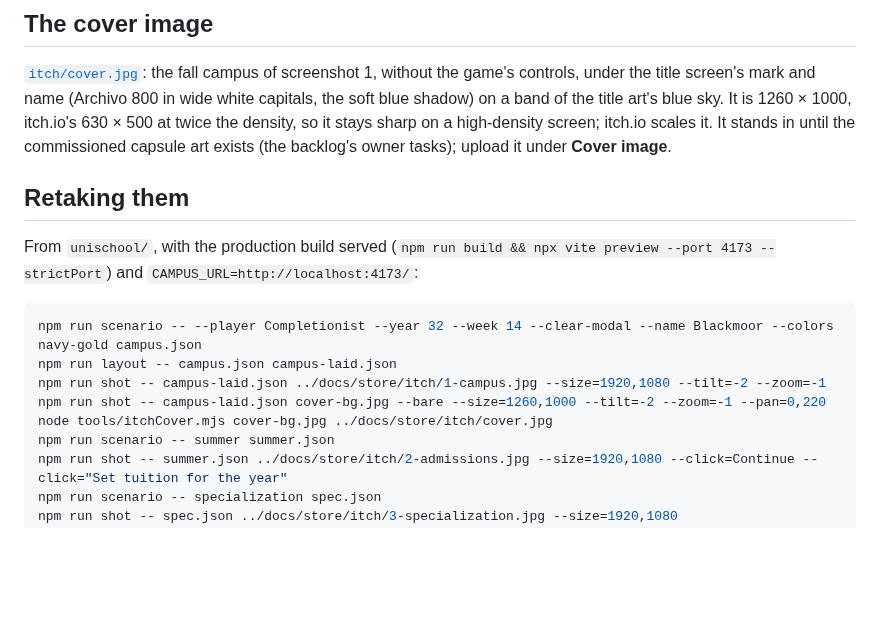
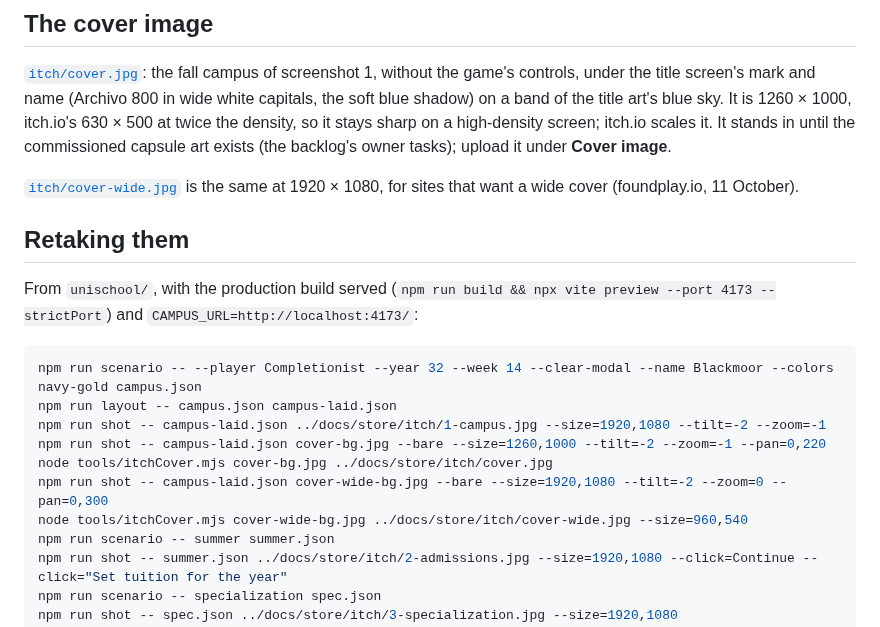
Before and after one commit to loumiy/unischool, a Markdown page: docs/store/itch-page.md, the part around the change. GitHub-like rendering; blank space fills up the shorter version.

```diff
--- a/docs/store/itch-page.md
+++ b/docs/store/itch-page.md
@@ -180,6 +180,9 @@ the density, so it stays sharp on a high-density screen; itch.io scales it.
 It stands in until the commissioned capsule art exists (the backlog's
 owner tasks); upload it under **Cover image**.
 
+[`itch/cover-wide.jpg`](itch/cover-wide.jpg) is the same at 1920 × 1080,
+for sites that want a wide cover (foundplay.io, 11 October).
+
 ## Retaking them
 
 From `unischool/`, with the production build served
@@ -192,6 +195,8 @@ npm run layout -- campus.json campus-laid.json
 npm run shot -- campus-laid.json ../docs/store/itch/1-campus.jpg --size=1920,1080 --tilt=-2 --zoom=-1
 npm run shot -- campus-laid.json cover-bg.jpg --bare --size=1260,1000 --tilt=-2 --zoom=-1 --pan=0,220
 node tools/itchCover.mjs cover-bg.jpg ../docs/store/itch/cover.jpg
+npm run shot -- campus-laid.json cover-wide-bg.jpg --bare --size=1920,1080 --tilt=-2 --zoom=0 --pan=0,300
+node tools/itchCover.mjs cover-wide-bg.jpg ../docs/store/itch/cover-wide.jpg --size=960,540
 npm run scenario -- summer summer.json
 npm run shot -- summer.json ../docs/store/itch/2-admissions.jpg --size=1920,1080 --click=Continue --click="Set tuition for the year"
 npm run scenario -- specialization spec.json
```
Also changed, not shown: docs/store/itch/cover-wide.jpg (added), 1 other file.
